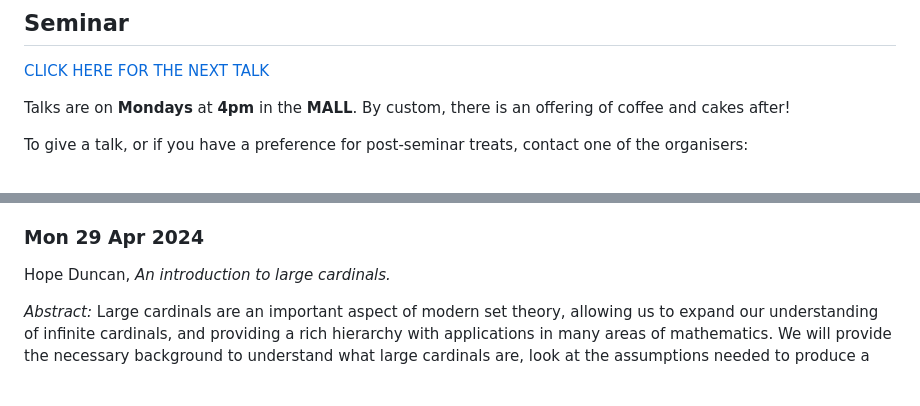
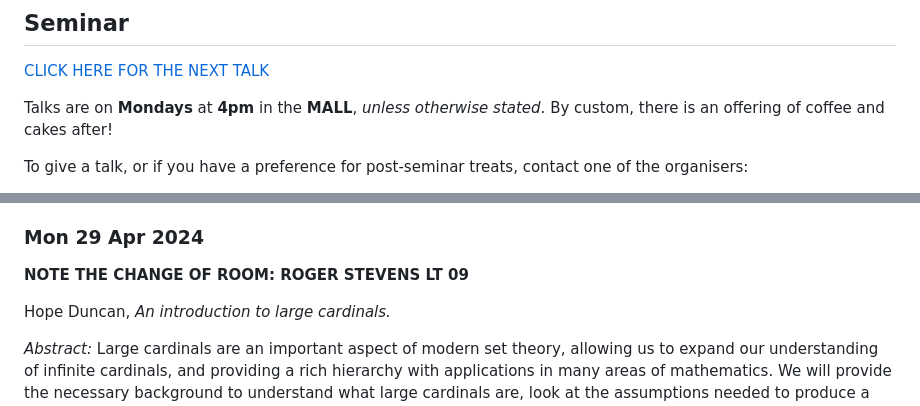
Before and after one commit to leeds-maths-pgr/leeds-maths-pgr.github.io, a Markdown page: content/pure/index.md, 2 parts joined by grey strips. Drawn GitHub-style; blank space fills up the shorter version.

Commit message:
Update room booking

```diff
--- a/content/pure/index.md
+++ b/content/pure/index.md
@@ -8,7 +8,7 @@ Your Pure PGR representative is Hope Duncan.
 
 [CLICK HERE FOR THE NEXT TALK](#mon-29-apr-2024)
 
-Talks are on **Mondays** at **4pm** in the **MALL**.
+Talks are on **Mondays** at **4pm** in the **MALL**, *unless otherwise stated*.
 By custom, there is an offering of coffee and cakes after!
 
 To give a talk, or if you have a preference for post-seminar treats, contact one of the organisers:
@@ -43,6 +43,12 @@ In particular, we will discuss a theorem, originally due to S. Lie and rediscove
 
 
 ### Mon 29 Apr 2024
+
+<div style="color: #FF0000">
+
+**NOTE THE CHANGE OF ROOM: ROGER STEVENS LT 09**
+
+</div>
 
 Hope Duncan, *An introduction to large cardinals.*
 
```
